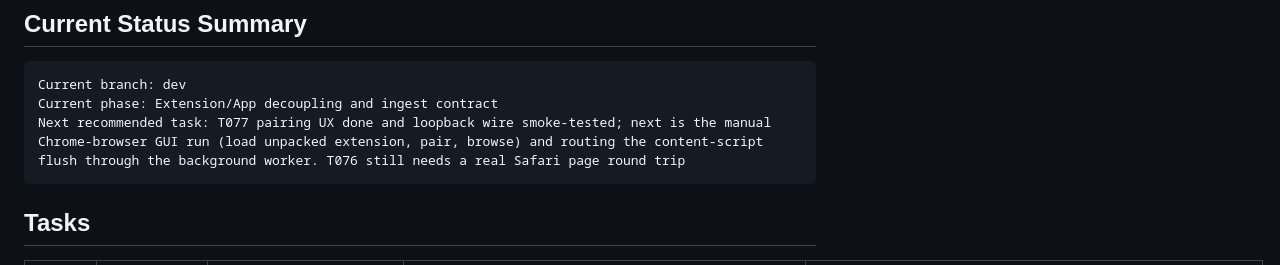
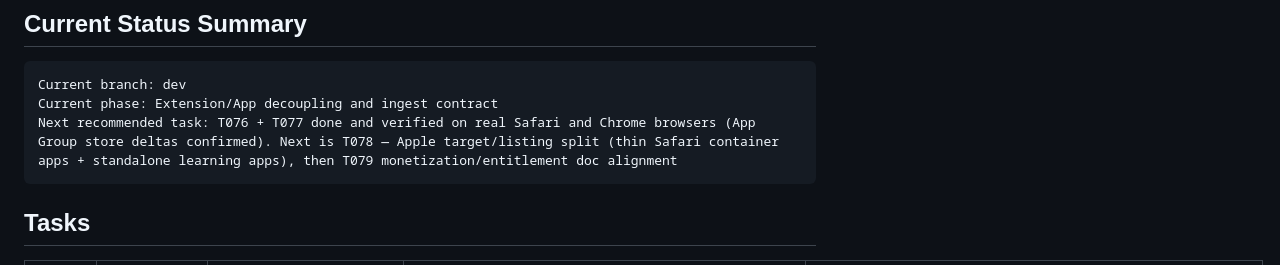
Before and after one commit to yuluohan/furi-fade-extension, a Markdown page: docs/DEVELOPMENT_PLAN.md, the part around one of its changes. Drawn GitHub-style.

````diff
--- a/docs/DEVELOPMENT_PLAN.md
+++ b/docs/DEVELOPMENT_PLAN.md
@@ -16,7 +16,7 @@ blocked
 ```text
 Current branch: dev
 Current phase: Extension/App decoupling and ingest contract
-Next recommended task: T077 pairing UX done and loopback wire smoke-tested; next is the manual Chrome-browser GUI run (load unpacked extension, pair, browse) and routing the content-script flush through the background worker. T076 still needs a real Safari page round trip
+Next recommended task: T076 + T077 done and verified on real Safari and Chrome browsers (App Group store deltas confirmed). Next is T078 — Apple target/listing split (thin Safari container apps + standalone learning apps), then T079 monetization/entitlement doc alignment
 ```
 
 ## Tasks
````
Also changed, not shown: other parts of docs/DEVELOPMENT_PLAN.md (+2 -2 lines).
